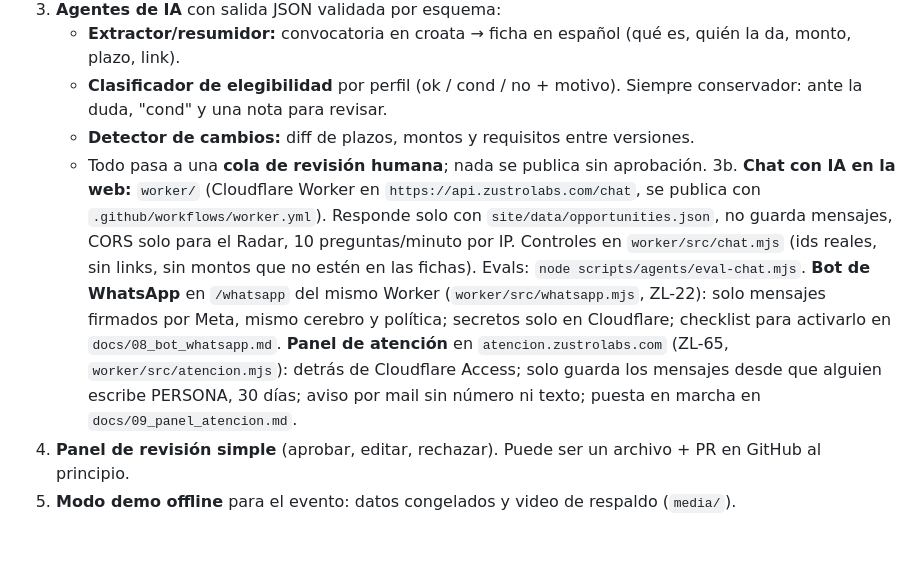
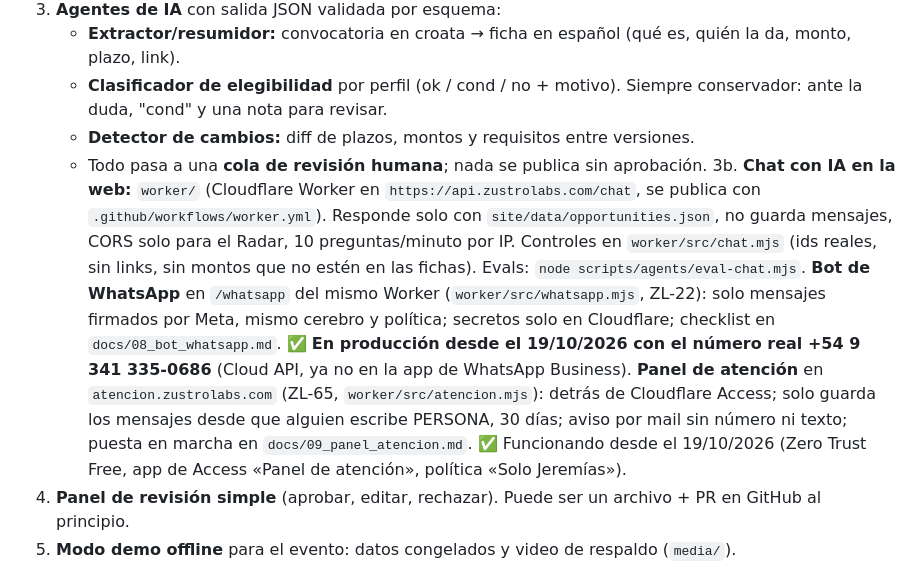
Before and after one commit to JeremiasGiglio/radar-croacia, a Markdown page: CLAUDE.md, the part around the change. GitHub-like rendering; blank space fills up the shorter version.

```diff
--- a/CLAUDE.md
+++ b/CLAUDE.md
@@ -14,7 +14,7 @@
    - **Clasificador de elegibilidad** por perfil (ok / cond / no + motivo). Siempre conservador: ante la duda, "cond" y una nota para revisar.
    - **Detector de cambios:** diff de plazos, montos y requisitos entre versiones.
    - Todo pasa a una **cola de revisión humana**; nada se publica sin aprobación.
-3b. **Chat con IA en la web:** `worker/` (Cloudflare Worker en `https://api.zustrolabs.com/chat`, se publica con `.github/workflows/worker.yml`). Responde solo con `site/data/opportunities.json`, no guarda mensajes, CORS solo para el Radar, 10 preguntas/minuto por IP. Controles en `worker/src/chat.mjs` (ids reales, sin links, sin montos que no estén en las fichas). Evals: `node scripts/agents/eval-chat.mjs`. **Bot de WhatsApp** en `/whatsapp` del mismo Worker (`worker/src/whatsapp.mjs`, ZL-22): solo mensajes firmados por Meta, mismo cerebro y política; secretos solo en Cloudflare; checklist para activarlo en `docs/08_bot_whatsapp.md`. **Panel de atención** en `atencion.zustrolabs.com` (ZL-65, `worker/src/atencion.mjs`): detrás de Cloudflare Access; solo guarda los mensajes desde que alguien escribe PERSONA, 30 días; aviso por mail sin número ni texto; puesta en marcha en `docs/09_panel_atencion.md`.
+3b. **Chat con IA en la web:** `worker/` (Cloudflare Worker en `https://api.zustrolabs.com/chat`, se publica con `.github/workflows/worker.yml`). Responde solo con `site/data/opportunities.json`, no guarda mensajes, CORS solo para el Radar, 10 preguntas/minuto por IP. Controles en `worker/src/chat.mjs` (ids reales, sin links, sin montos que no estén en las fichas). Evals: `node scripts/agents/eval-chat.mjs`. **Bot de WhatsApp** en `/whatsapp` del mismo Worker (`worker/src/whatsapp.mjs`, ZL-22): solo mensajes firmados por Meta, mismo cerebro y política; secretos solo en Cloudflare; checklist en `docs/08_bot_whatsapp.md`. ✅ **En producción desde el 19/10/2026 con el número real +54 9 341 335-0686** (Cloud API, ya no en la app de WhatsApp Business). **Panel de atención** en `atencion.zustrolabs.com` (ZL-65, `worker/src/atencion.mjs`): detrás de Cloudflare Access; solo guarda los mensajes desde que alguien escribe PERSONA, 30 días; aviso por mail sin número ni texto; puesta en marcha en `docs/09_panel_atencion.md`. ✅ Funcionando desde el 19/10/2026 (Zero Trust Free, app de Access «Panel de atención», política «Solo Jeremías»).
 4. **Panel de revisión simple** (aprobar, editar, rechazar). Puede ser un archivo + PR en GitHub al principio.
 5. **Modo demo offline** para el evento: datos congelados y video de respaldo (`media/`).
 6. **Tests** (es QA: que se note). Contrato JSON de cada fuente con fixtures guardados; un test por fuente que falla si trae 0 ítems; tests visuales y E2E de la web con Playwright; evals de los agentes con un set de convocatorias reales y su salida esperada.
```
Also changed, not shown: docs/08_bot_whatsapp.md (+11 -9 lines), docs/09_panel_atencion.md (+4 -2 lines).
